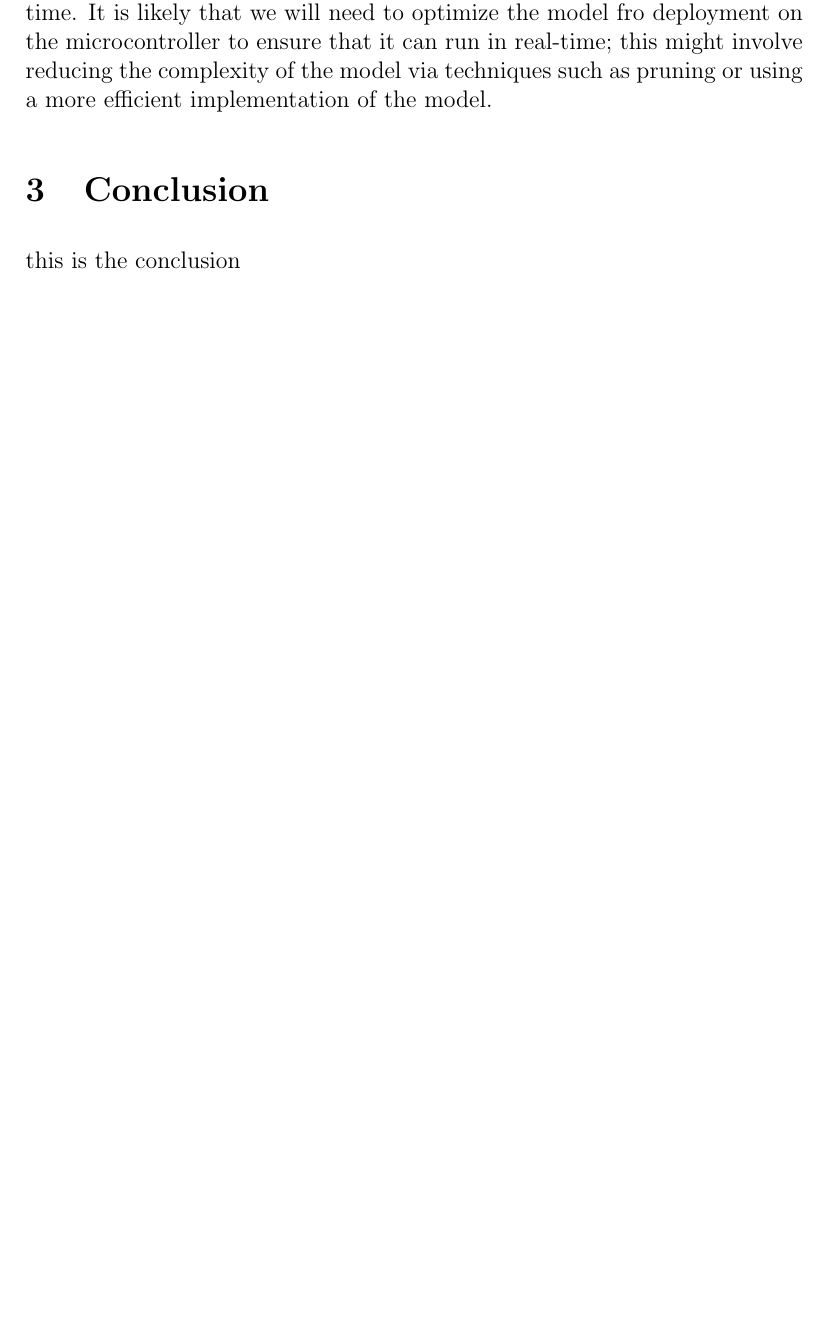
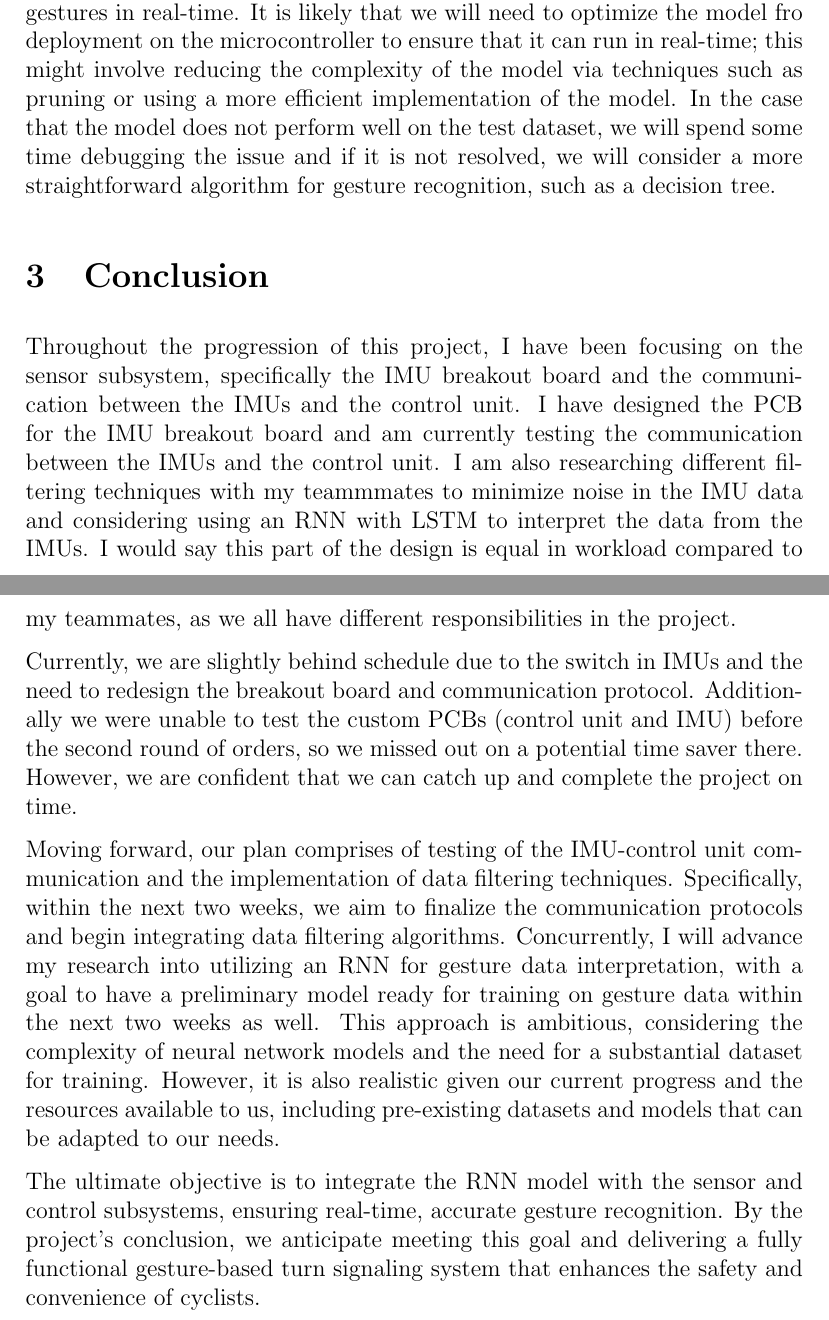
Before and after one commit to kaylanw4/ECE-445-Team-20, a LaTeX document (notebooks/Kaylan/docs/Individual Progress Report/indv_prog_report.tex): part of page 7 of 8 before the commit and two parts of pages 7 and 8 of 9 after it, the two joined at a grey line, cut so that both start at the same text, the shorter picture padded with empty space. Compiled offline with pdfLaTeX.

Commit message:
progress report done

```diff
--- a/notebooks/Kaylan/docs/Individual Progress Report/indv_prog_report.tex
+++ b/notebooks/Kaylan/docs/Individual Progress Report/indv_prog_report.tex
@@ -82,7 +82,13 @@ For the second stage, we will write test code to apply different filtering techn
 
-For the RNN, we will first train the model on a dataset of gestures to learn the patterns in the data and predict the user's intended gesture. We will then test the model on a separate dataset of gestures to verify that the model can accurately interpret the user's gestures. This will involve writing test code to apply the model to the dataset of gestures and verifying that the model can accurately predict the user's intended gesture. Once the model performs well on the test dataset, we will integrate it into the control unit and test it with the IMUs to verify that it can accurately interpret the user's gestures in real-time. It is likely that we will need to optimize the model fro deployment on the microcontroller to ensure that it can run in real-time; this might involve reducing the complexity of the model via techniques such as pruning or using a more efficient implementation of the model.
+For the RNN, we will first train the model on a dataset of gestures to learn the patterns in the data and predict the user's intended gesture. We will then test the model on a separate dataset of gestures to verify that the model can accurately interpret the user's gestures. This will involve writing test code to apply the model to the dataset of gestures and verifying that the model can accurately predict the user's intended gesture. Once the model performs well on the test dataset, we will integrate it into the control unit and test it with the IMUs to verify that it can accurately interpret the user's gestures in real-time. It is likely that we will need to optimize the model fro deployment on the microcontroller to ensure that it can run in real-time; this might involve reducing the complexity of the model via techniques such as pruning or using a more efficient implementation of the model. In the case that the model does not perform well on the test dataset, we will spend some time debugging the issue and if it is not resolved, we will consider a more straightforward algorithm for gesture recognition, such as a decision tree.
 \section{Conclusion}
-this is the conclusion
+Throughout the progression of this project, I have been focusing on the sensor subsystem, specifically the IMU breakout board and the communication between the IMUs and the control unit. I have designed the PCB for the IMU breakout board and am currently testing the communication between the IMUs and the control unit. I am also researching different filtering techniques with my teammmates to minimize noise in the IMU data and considering using an RNN with LSTM to interpret the data from the IMUs. I would say this part of the design is equal in workload compared to my teammates, as we all have different responsibilities in the project.
+
+Currently, we are slightly behind schedule due to the switch in IMUs and the need to redesign the breakout board and communication protocol. Additionally we were unable to test the custom PCBs (control unit and IMU) before the second round of orders, so we missed out on a potential time saver there. However, we are confident that we can catch up and complete the project on time.
+
+Moving forward, our plan comprises of testing of the IMU-control unit communication and the implementation of data filtering techniques. Specifically, within the next two weeks, we aim to finalize the communication protocols and begin integrating data filtering algorithms. Concurrently, I will advance my research into utilizing an RNN for gesture data interpretation, with a goal to have a preliminary model ready for training on gesture data within the next two weeks as well. This approach is ambitious, considering the complexity of neural network models and the need for a substantial dataset for training. However, it is also realistic given our current progress and the resources available to us, including pre-existing datasets and models that can be adapted to our needs.
+
+The ultimate objective is to integrate the RNN model with the sensor and control subsystems, ensuring real-time, accurate gesture recognition. By the project's conclusion, we anticipate meeting this goal and delivering a fully functional gesture-based turn signaling system that enhances the safety and convenience of cyclists.
 \newpage
 \bibliography{references}
 
```
Also changed, not shown: notebooks/Kaylan/docs/Individual Progress Report/indv_prog_report.pdf, notebooks/Kaylan/docs/Individual Progress Report/indv_prog_report.tex (4 more changed lines).
